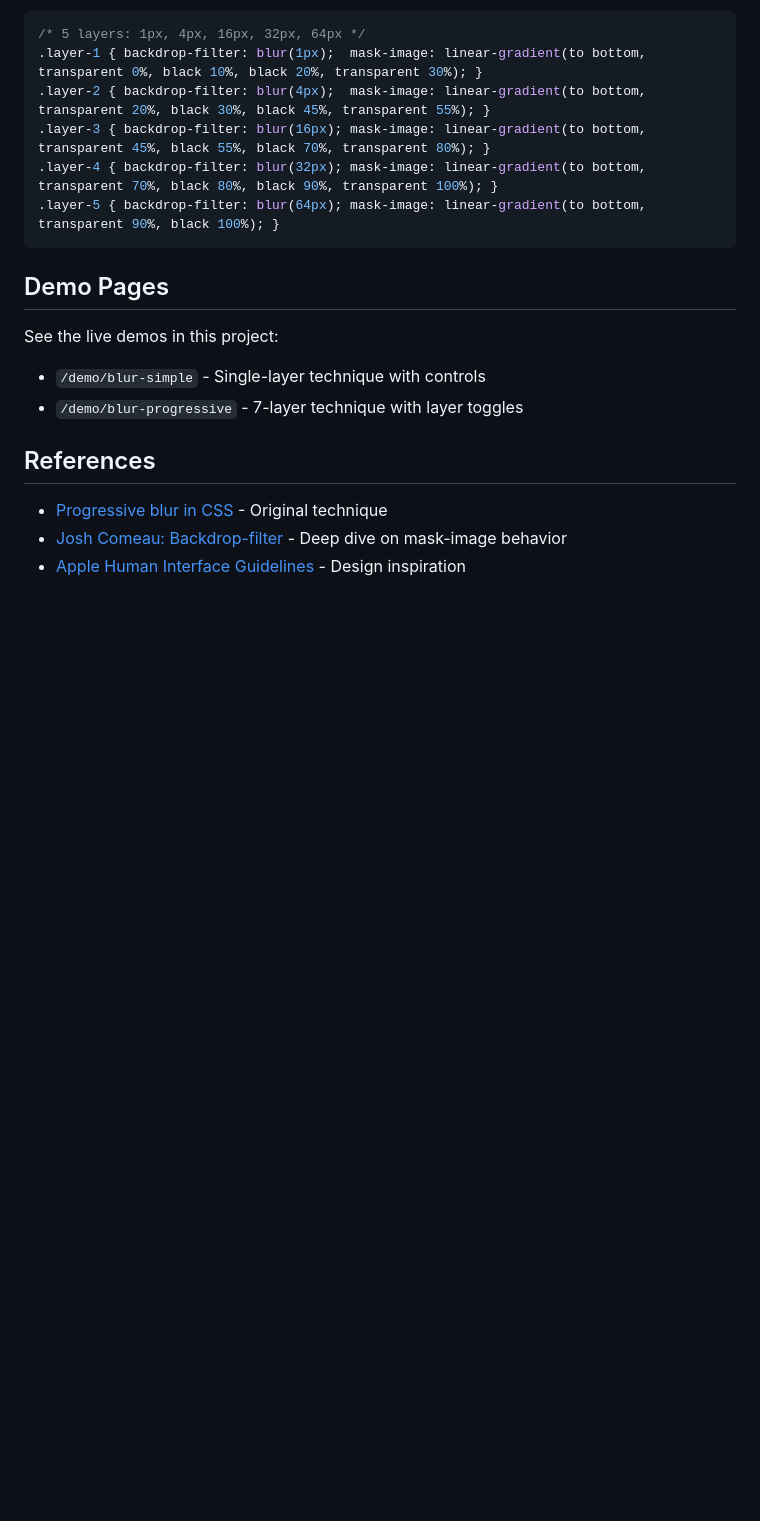
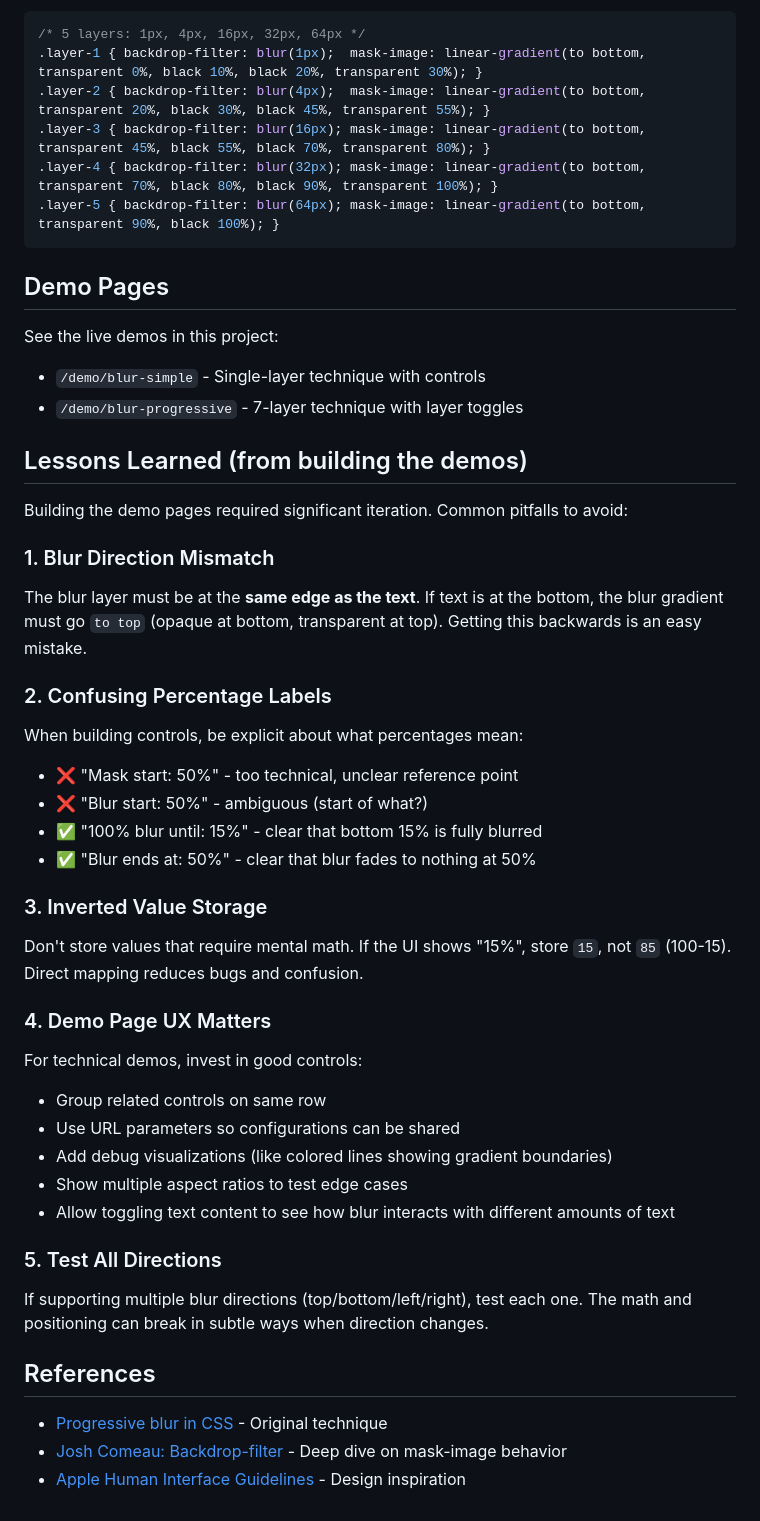
Before and after one commit to arda-/filmforum, a Markdown page: docs/progressive-blur-guide.md, the part around the change. GitHub-like rendering; blank space fills up the shorter version.

```diff
--- a/docs/progressive-blur-guide.md
+++ b/docs/progressive-blur-guide.md
@@ -232,6 +232,34 @@ See the live demos in this project:
 - `/demo/blur-simple` - Single-layer technique with controls
 - `/demo/blur-progressive` - 7-layer technique with layer toggles
 
+## Lessons Learned (from building the demos)
+
+Building the demo pages required significant iteration. Common pitfalls to avoid:
+
+### 1. Blur Direction Mismatch
+The blur layer must be at the **same edge as the text**. If text is at the bottom, the blur gradient must go `to top` (opaque at bottom, transparent at top). Getting this backwards is an easy mistake.
+
+### 2. Confusing Percentage Labels
+When building controls, be explicit about what percentages mean:
+- ❌ "Mask start: 50%" - too technical, unclear reference point
+- ❌ "Blur start: 50%" - ambiguous (start of what?)
+- ✅ "100% blur until: 15%" - clear that bottom 15% is fully blurred
+- ✅ "Blur ends at: 50%" - clear that blur fades to nothing at 50%
+
+### 3. Inverted Value Storage
+Don't store values that require mental math. If the UI shows "15%", store `15`, not `85` (100-15). Direct mapping reduces bugs and confusion.
+
+### 4. Demo Page UX Matters
+For technical demos, invest in good controls:
+- Group related controls on same row
+- Use URL parameters so configurations can be shared
+- Add debug visualizations (like colored lines showing gradient boundaries)
+- Show multiple aspect ratios to test edge cases
+- Allow toggling text content to see how blur interacts with different amounts of text
+
+### 5. Test All Directions
+If supporting multiple blur directions (top/bottom/left/right), test each one. The math and positioning can break in subtle ways when direction changes.
+
 ## References
 
 - [Progressive blur in CSS](https://kennethnym.com/blog/progressive-blur-in-css/) - Original technique
```
Also changed, not shown: devlog.md (+27 -0 lines).
